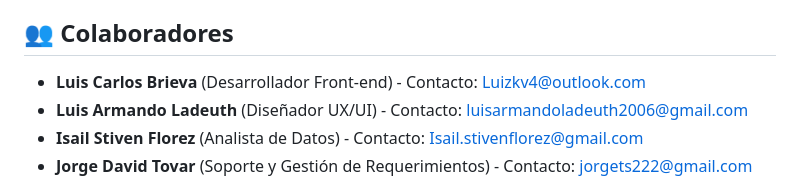
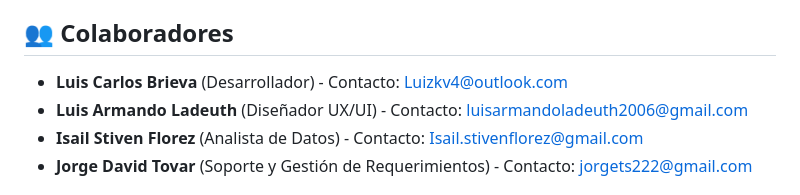
Before and after one commit to GarcesSebastian/EasyCredit, a Markdown page: README.md, the part around the change. GitHub-like rendering.

```diff
--- a/README.md
+++ b/README.md
@@ -65,7 +65,7 @@ EasyCredit ofrece diversas funcionalidades para simular y gestionar la vida cred
 
 ## 👥 Colaboradores
 
-- **Luis Carlos Brieva** (Desarrollador Front-end) - Contacto: [Luizkv4@outlook.com](mailto:Luizkv4@outlook.com)
+- **Luis Carlos Brieva** (Desarrollador) - Contacto: [Luizkv4@outlook.com](mailto:Luizkv4@outlook.com)
 - **Luis Armando Ladeuth** (Diseñador UX/UI) - Contacto: [luisarmandoladeuth2006@gmail.com](mailto:luisarmandoladeuth2006@gmail.com)
 - **Isail Stiven Florez** (Analista de Datos) - Contacto: [Isail.stivenflorez@gmail.com](mailto:Isail.stivenflorez@gmail.com)
 - **Jorge David Tovar** (Soporte y Gestión de Requerimientos) - Contacto: [jorgets222@gmail.com](mailto:jorgets222@gmail.com)
```
